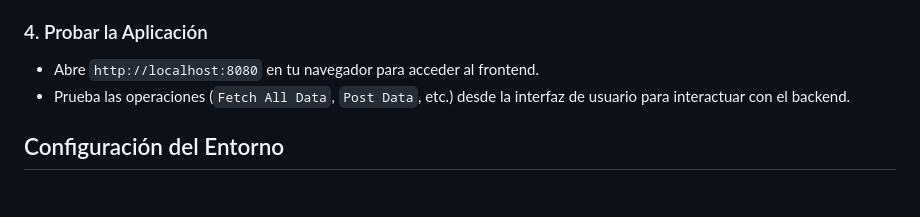
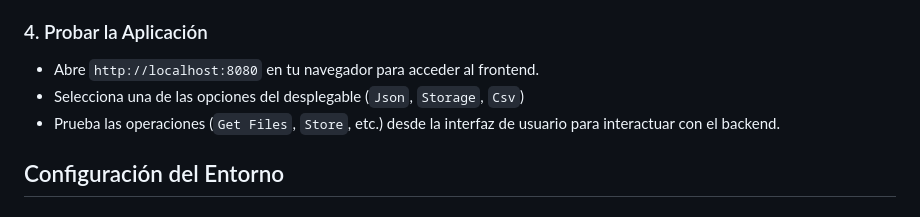
Before and after one commit to SergioSoria12/Proyecto_UD2_AD_Sergio_Soria, a Markdown page: README.md, the part around the change. Drawn GitHub-style.

Commit message:
Agregado el desplegable de opciones en la API, y actualizar README

```diff
--- a/README.md
+++ b/README.md
@@ -85,7 +85,8 @@ El frontend es un proyecto Vue.js que consume la API del backend.
 
 ### 4. Probar la Aplicación
 - Abre `http://localhost:8080` en tu navegador para acceder al frontend.
-- Prueba las operaciones (`Fetch All Data`, `Post Data`, etc.) desde la interfaz de usuario para interactuar con el backend.
+- Selecciona una de las opciones del desplegable (`Json`, `Storage`, `Csv`)
+- Prueba las operaciones (`Get Files`, `Store`, etc.) desde la interfaz de usuario para interactuar con el backend.
 
 ## Configuración del Entorno
 
```
